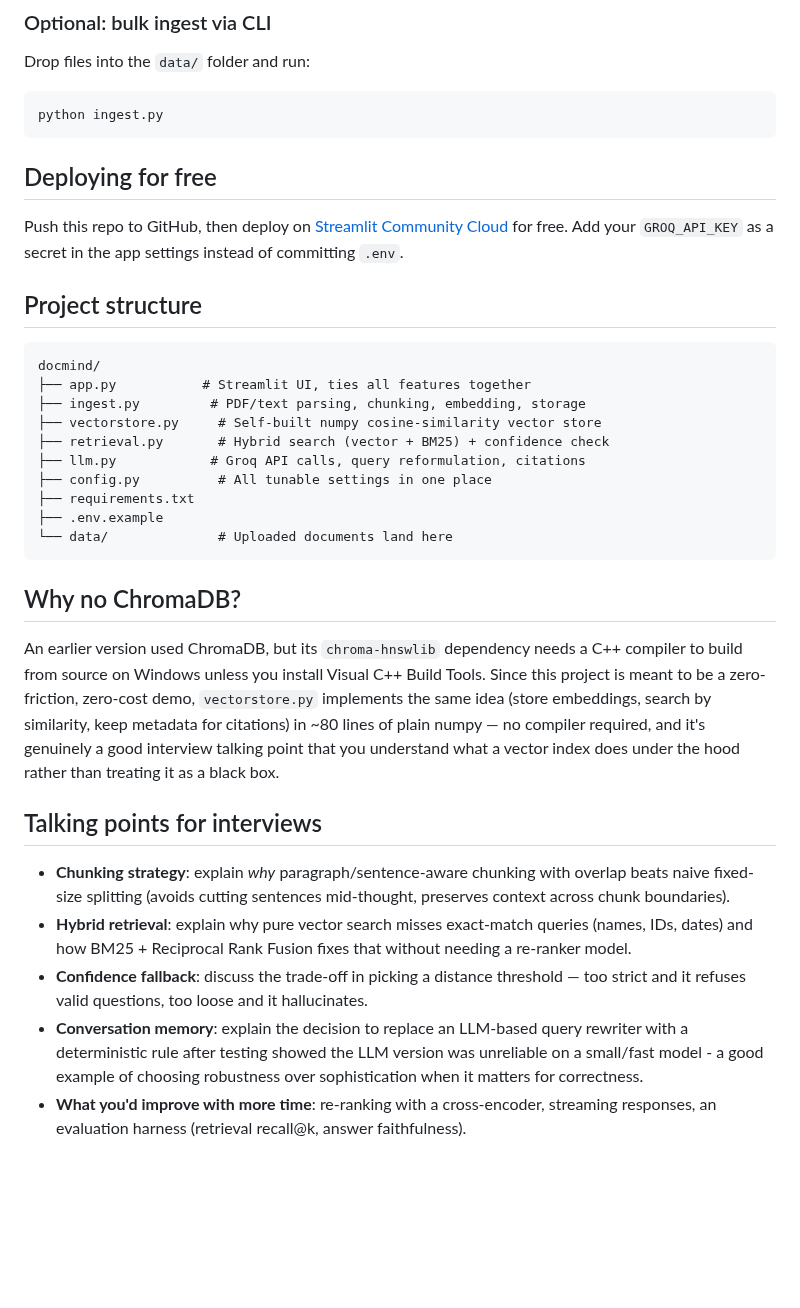
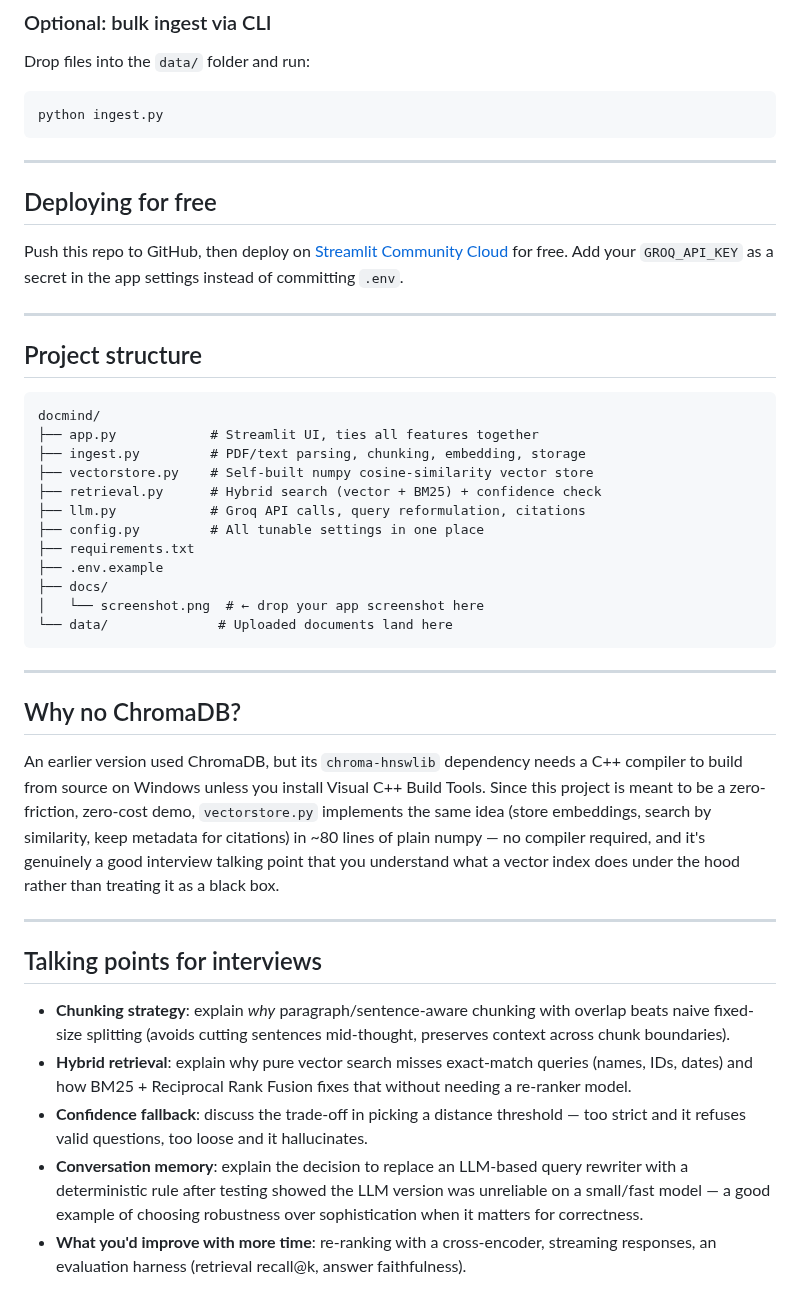
Before and after one commit to abhishek5703/docmind, a Markdown page: README.md, the part around one of its changes. Rendered like a GitHub page; blank space fills up the shorter version.

````diff
--- a/README.md
+++ b/README.md
@@ -93,26 +136,34 @@ Drop files into the `data/` folder and run:
 python ingest.py
 ```
 
+---
+
 ## Deploying for free
 
 Push this repo to GitHub, then deploy on
 [Streamlit Community Cloud](https://streamlit.io/cloud) for free. Add your
 `GROQ_API_KEY` as a secret in the app settings instead of committing `.env`.
 
+---
+
 ## Project structure
 
 ```
 docmind/
-├── app.py           # Streamlit UI, ties all features together
+├── app.py            # Streamlit UI, ties all features together
 ├── ingest.py         # PDF/text parsing, chunking, embedding, storage
-├── vectorstore.py     # Self-built numpy cosine-similarity vector store
-├── retrieval.py       # Hybrid search (vector + BM25) + confidence check
+├── vectorstore.py    # Self-built numpy cosine-similarity vector store
+├── retrieval.py      # Hybrid search (vector + BM25) + confidence check
 ├── llm.py            # Groq API calls, query reformulation, citations
-├── config.py          # All tunable settings in one place
+├── config.py         # All tunable settings in one place
 ├── requirements.txt
 ├── .env.example
+├── docs/
+│   └── screenshot.png  # ← drop your app screenshot here
 └── data/              # Uploaded documents land here
 ```
+
+---
 
 ## Why no ChromaDB?
 
@@ -124,6 +175,8 @@ similarity, keep metadata for citations) in ~80 lines of plain numpy — no
 compiler required, and it's genuinely a good interview talking point that
 you understand what a vector index does under the hood rather than treating
 it as a black box.
+
+---
 
 ## Talking points for interviews
 
@@ -138,7 +191,7 @@ it as a black box.
   hallucinates.
 - **Conversation memory**: explain the decision to replace an LLM-based
   query rewriter with a deterministic rule after testing showed the LLM
-  version was unreliable on a small/fast model - a good example of
+  version was unreliable on a small/fast model — a good example of
   choosing robustness over sophistication when it matters for correctness.
 - **What you'd improve with more time**: re-ranking with a cross-encoder,
   streaming responses, an evaluation harness (retrieval recall@k, answer
````
Also changed, not shown: other parts of README.md (+46 -3 lines), docs/screenshot.png (added).
